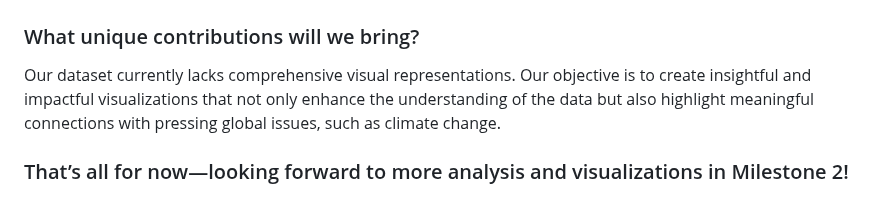
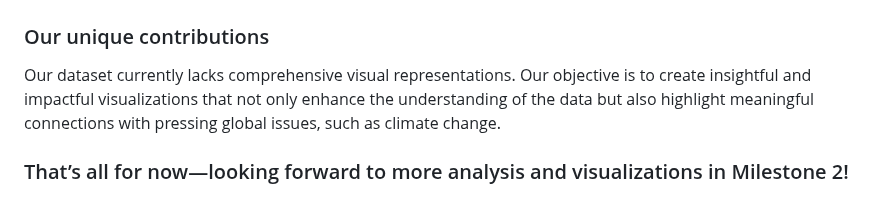
Before and after one commit to com-480-data-visualization/com-480-project-ca_roille_aux_states, a Markdown page: README.md, the part around the change. Drawn GitHub-style.

```diff
--- a/README.md
+++ b/README.md
@@ -84,7 +84,7 @@ The following images illustrate approaches to visualizing geographical data. The
     <img src="Images/region_dots.png" alt="screenshot" width="700">
 </p>
 
-### What unique contributions will we bring?
+### Our unique contributions
 Our dataset currently lacks comprehensive visual representations. Our objective is to create insightful and impactful visualizations that not only enhance the understanding of the data but also highlight meaningful connections with pressing global issues, such as climate change.
 
 ### That’s all for now—looking forward to more analysis and visualizations in Milestone 2!
```
